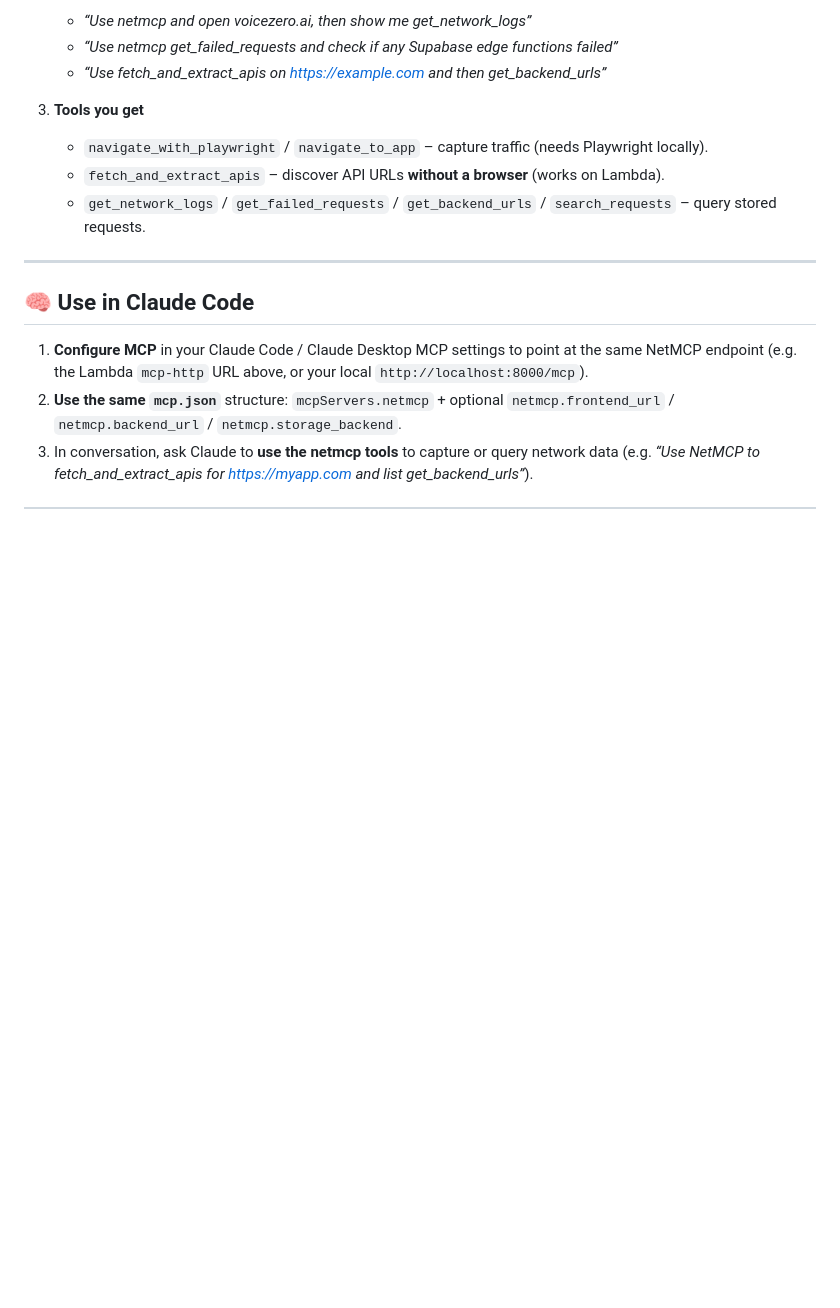
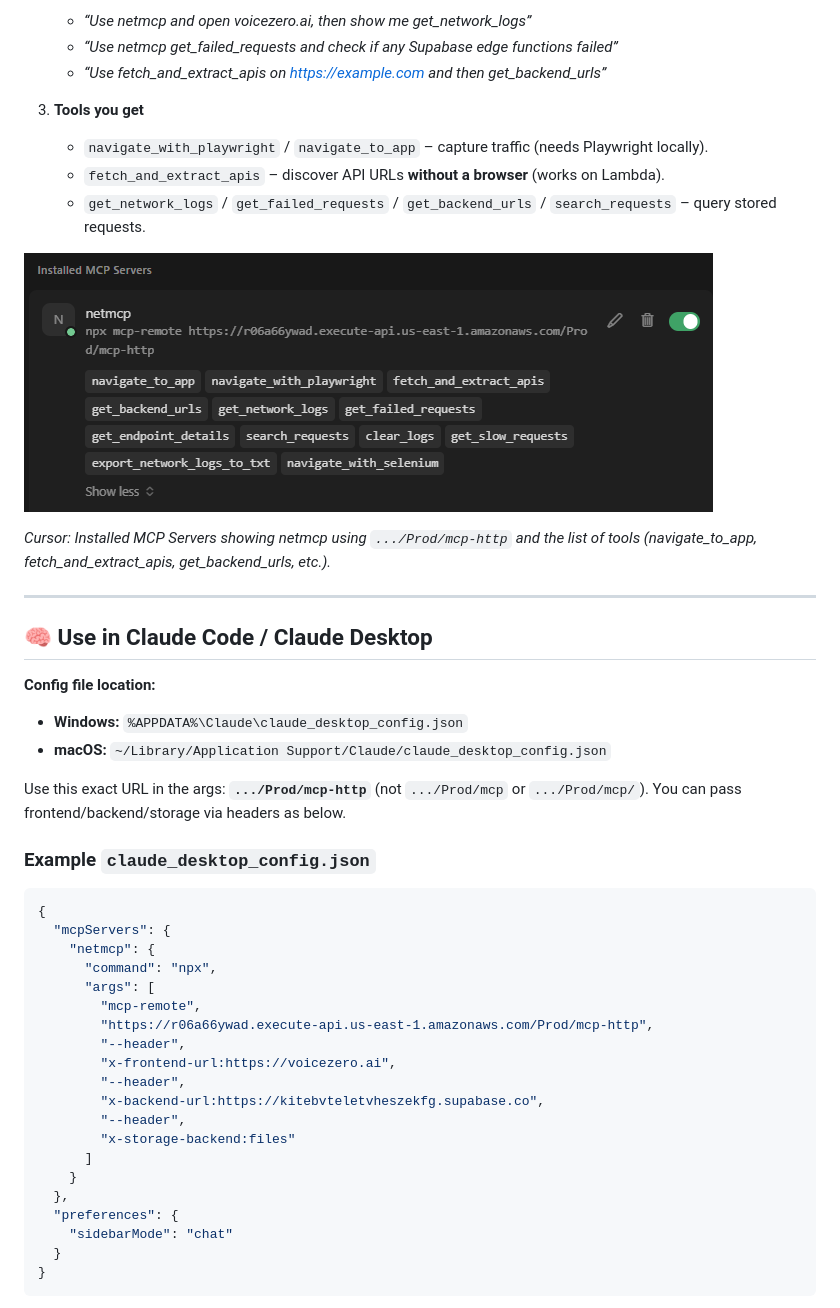
Before and after one commit to MaahinVPanchal/netmcp, a Markdown page: README.md, the part around one of its changes. Drawn GitHub-style; pictures changed too: docs/cursor-mcp-servers.png (added); blank space fills up the shorter version.

Commit message:
docs: add claude_desktop_config.json example, Claude Desktop + Cursor screenshots in README; CLAUDE-MCP.md; Lambda skip /mcp mount for stateless POST
Made-with: Cursor

````diff
--- a/README.md
+++ b/README.md
@@ -58,10 +58,42 @@ Perfect for **VoiceZero.ai**, **Supabase**-backed apps, or any frontend + backen
    - `fetch_and_extract_apis` – discover API URLs **without a browser** (works on Lambda).
    - `get_network_logs` / `get_failed_requests` / `get_backend_urls` / `search_requests` – query stored requests.
 
+![Cursor – Installed MCP Servers (netmcp with mcp-http and tools)](docs/cursor-mcp-servers.png)
+
+*Cursor: Installed MCP Servers showing netmcp using `.../Prod/mcp-http` and the list of tools (navigate_to_app, fetch_and_extract_apis, get_backend_urls, etc.).*
+
 ---
 
-## 🧠 Use in Claude Code
+## 🧠 Use in Claude Code / Claude Desktop
 
-1. **Configure MCP** in your Claude Code / Claude Desktop MCP settings to point at the same NetMCP endpoint (e.g. the Lambda `mcp-http` URL above, or your local `http://localhost:8000/mcp`).
-2. **Use the same `mcp.json`** structure: `mcpServers.netmcp` + optional `netmcp.frontend_url` / `netmcp.backend_url` / `netmcp.storage_backend`.
-3. In conversation, ask Claude to **use the netmcp tools** to capture or query network data (e.g. *“Use NetMCP to fetch_and_extract_apis for https://myapp.com and list get_backend_urls”*).
+**Config file location:**
+- **Windows:** `%APPDATA%\Claude\claude_desktop_config.json`
+- **macOS:** `~/Library/Application Support/Claude/claude_desktop_config.json`
+
+Use this exact URL in the args: **`.../Prod/mcp-http`** (not `.../Prod/mcp` or `.../Prod/mcp/`). You can pass frontend/backend/storage via headers as below.
+
+### Example `claude_desktop_config.json`
+
+```json
+{
+  "mcpServers": {
+    "netmcp": {
+      "command": "npx",
+      "args": [
+        "mcp-remote",
+        "https://r06a66ywad.execute-api.us-east-1.amazonaws.com/Prod/mcp-http",
+        "--header",
+        "x-frontend-url:https://voicezero.ai",
+        "--header",
+        "x-backend-url:https://kitebvteletvheszekfg.supabase.co",
+        "--header",
+        "x-storage-backend:files"
+      ]
+    }
+  },
+  "preferences": {
+    "sidebarMode": "chat"
+  }
+}
+```
+
````
Also changed, not shown: other parts of README.md (+11 -0 lines), netmcp/CLAUDE-MCP.md (added, +54 -0 lines), docs/claude-desktop-mcp-config.png (added), 1 other file.
